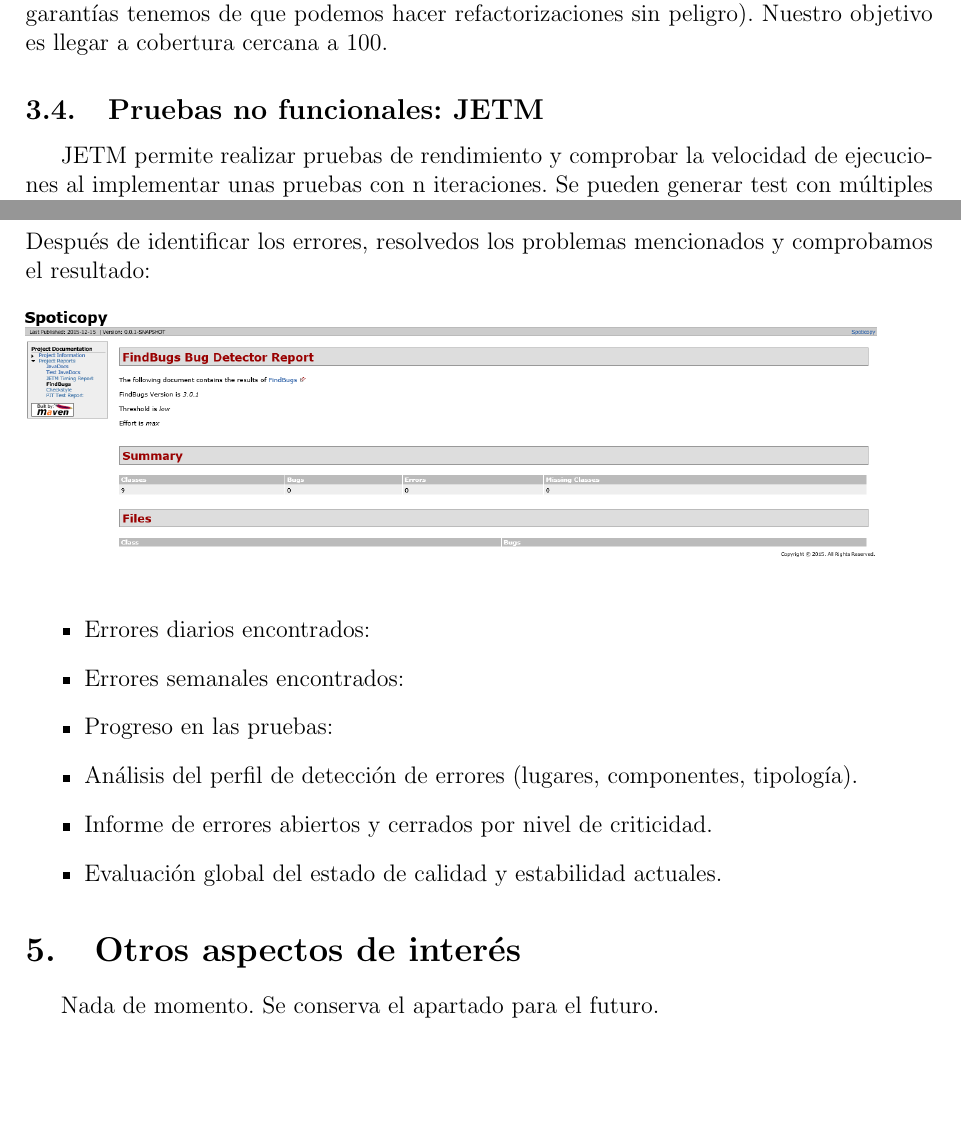
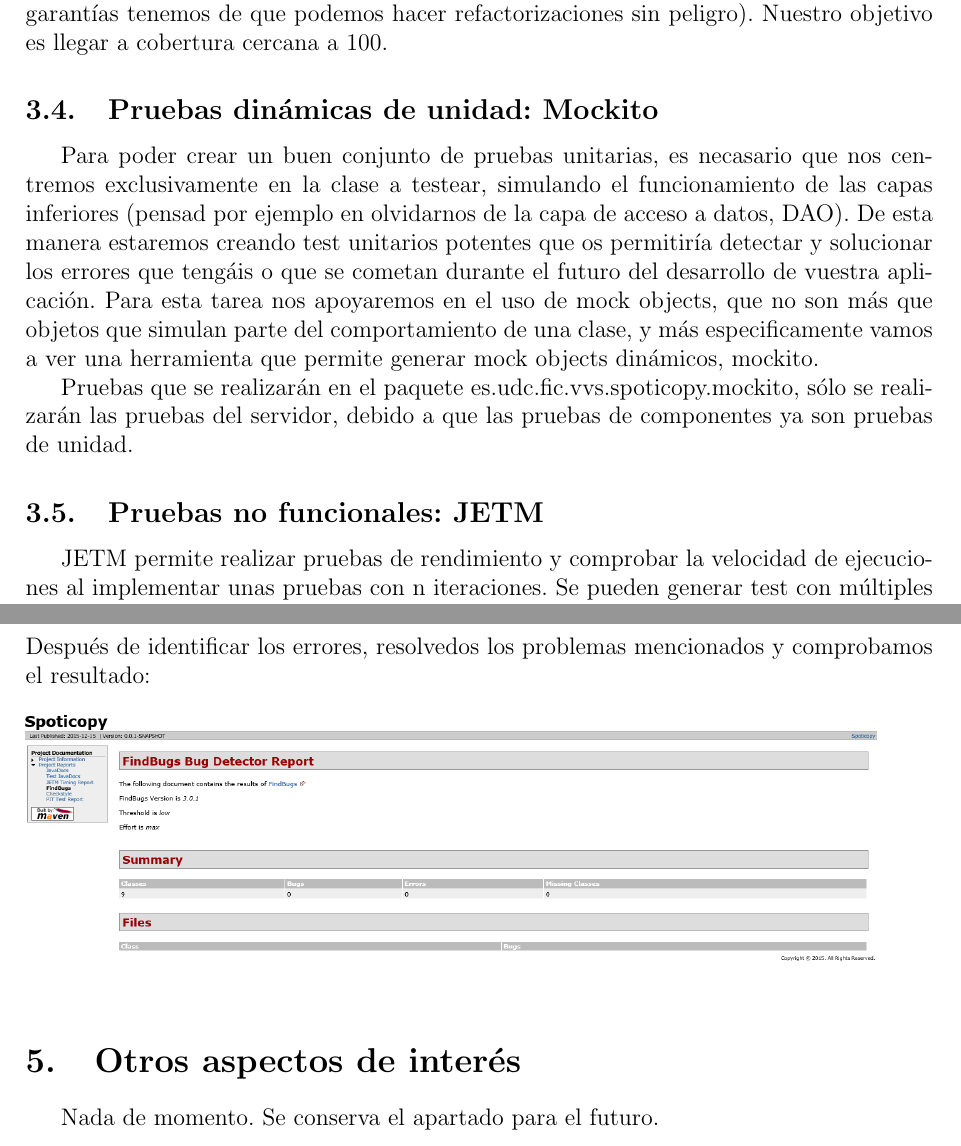
Before and after one commit to andreu-barro/VVS, a LaTeX document (doc/Monitorizacion.tex): two parts of pages 6 and 10 of 10, joined at a grey line, cut so that both start at the same text, the shorter picture padded with empty space. The pictures show the PDF file doc/Monitorizacion.pdf that the author committed with the source.

Commit message:
Se añade datos de los test de mockito

```diff
--- a/doc/Monitorizacion.tex
+++ b/doc/Monitorizacion.tex
@@ -152,6 +152,11 @@
 	De esta forma Cobertura se convierte en una potente herramienta de trabajo, ya que lo podemos usar como medida de calidad (mientras más código tengamos probado, más garantías tenemos de que podemos hacer refactorizaciones sin peligro).
 	Nuestro objetivo es llegar a cobertura cercana a 100.
 
+	\subsection{Pruebas dinámicas de unidad: Mockito}
+	Para poder crear un buen conjunto de pruebas unitarias, es necasario que nos centremos exclusivamente en la clase a testear, simulando el funcionamiento de las capas inferiores (pensad por ejemplo en olvidarnos de la capa de acceso a datos, DAO). De esta manera estaremos creando test unitarios potentes que os permitiría detectar y solucionar los errores que tengáis o que se cometan durante el futuro del desarrollo de vuestra aplicación.
+	Para esta tarea nos apoyaremos en el uso de mock objects, que no son más que objetos que simulan parte del comportamiento de una clase, y más especificamente vamos a ver una herramienta que permite generar mock objects dinámicos, mockito.
+
+	Pruebas que se realizarán en el paquete es.udc.fic.vvs.spoticopy.mockito, sólo se realizarán las pruebas del servidor, debido a que las pruebas de componentes ya son pruebas de unidad.
 	\subsection{Pruebas no funcionales: JETM}
 	JETM permite realizar pruebas de rendimiento y comprobar la velocidad de ejecuciones al implementar unas pruebas con n iteraciones. Se pueden generar test con múltiples iteraciones para detectar problemas de rendimiento.
 	\subsection{Validación de calidad de las pruebas (mutación testing): PIT}
@@ -260,14 +265,6 @@
 	Después de identificar los errores, resolvedos los problemas mencionados y comprobamos el resultado:\\
 	\\
 	\includegraphics[width=15cm]{Imagenes/FindsBugs2.png} \\
-	\begin{itemize}
-		\item Errores diarios encontrados:
-		\item Errores semanales encontrados:
-		\item Progreso en las pruebas:
-		\item Análisis del perfil de detección de errores (lugares, componentes, tipología).
-		\item Informe de errores abiertos y cerrados por nivel de criticidad.
-		\item Evaluación global del estado de calidad y estabilidad actuales.
-	\end{itemize}
 
 	\section{Otros aspectos de interés}
 
```
Also changed, not shown: doc/Monitorizacion.pdf.
